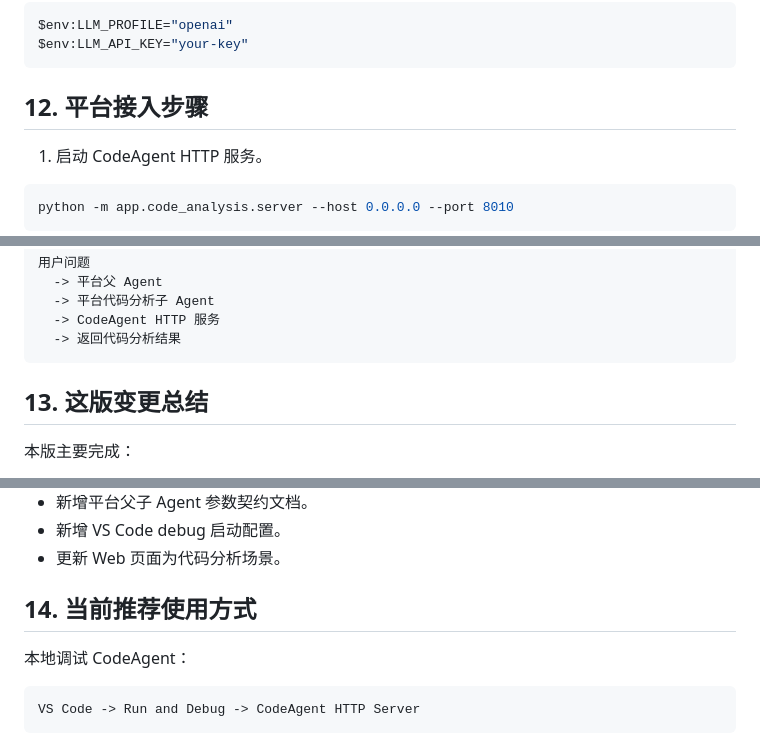
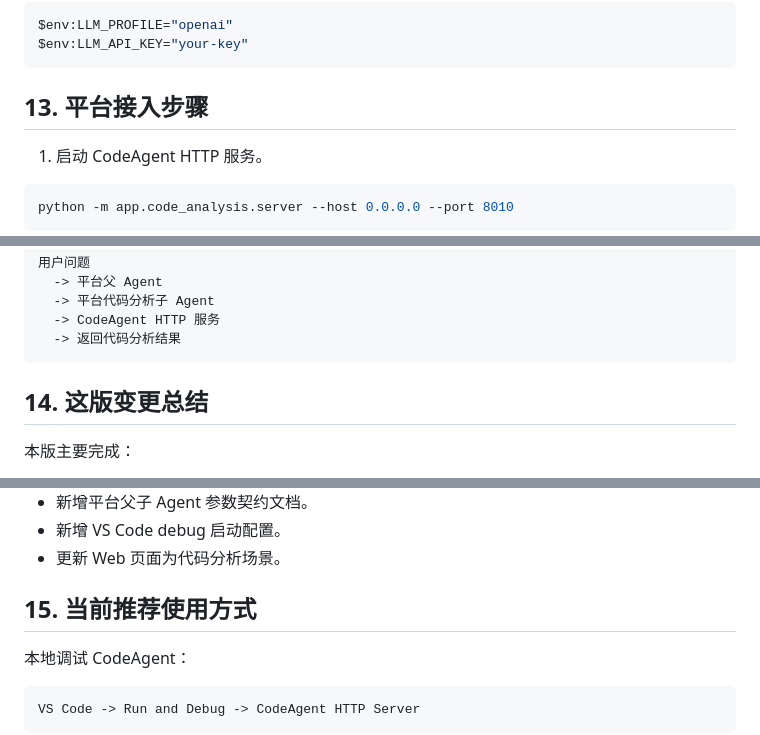
Before and after one commit to torhwapan/code-agent, a Markdown page: codeAgent/docs/codeagent_code_only_version_guide.md, 3 parts joined by grey strips. Rendered like a GitHub page.

````diff
--- a/codeAgent/docs/codeagent_code_only_version_guide.md
+++ b/codeAgent/docs/codeagent_code_only_version_guide.md
@@ -315,7 +361,7 @@ $env:LLM_PROFILE="openai"
 $env:LLM_API_KEY="your-key"
 ```
 
-## 12. 平台接入步骤
+## 13. 平台接入步骤
 
 1. 启动 CodeAgent HTTP 服务。
 
@@ -351,7 +397,7 @@ POST http://服务器IP:8010/api/code-analysis/handle
   -> 返回代码分析结果
 ```
 
-## 13. 这版变更总结
+## 14. 这版变更总结
 
 本版主要完成：
 
@@ -366,7 +412,7 @@ POST http://服务器IP:8010/api/code-analysis/handle
 - 新增 VS Code debug 启动配置。
 - 更新 Web 页面为代码分析场景。
 
-## 14. 当前推荐使用方式
+## 15. 当前推荐使用方式
 
 本地调试 CodeAgent：
 
````
Also changed, not shown: other parts of codeAgent/docs/codeagent_code_only_version_guide.md (+53 -7 lines).
